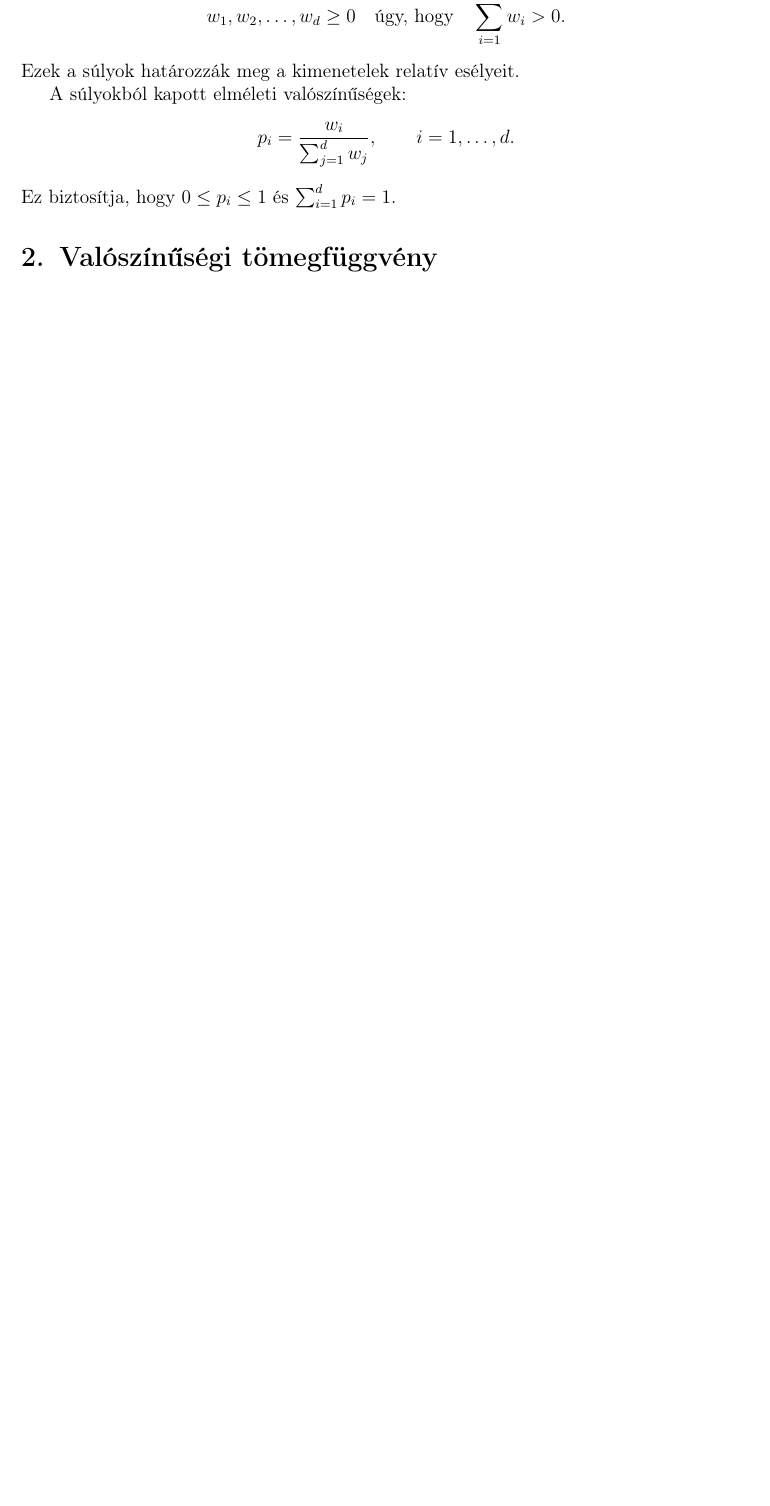
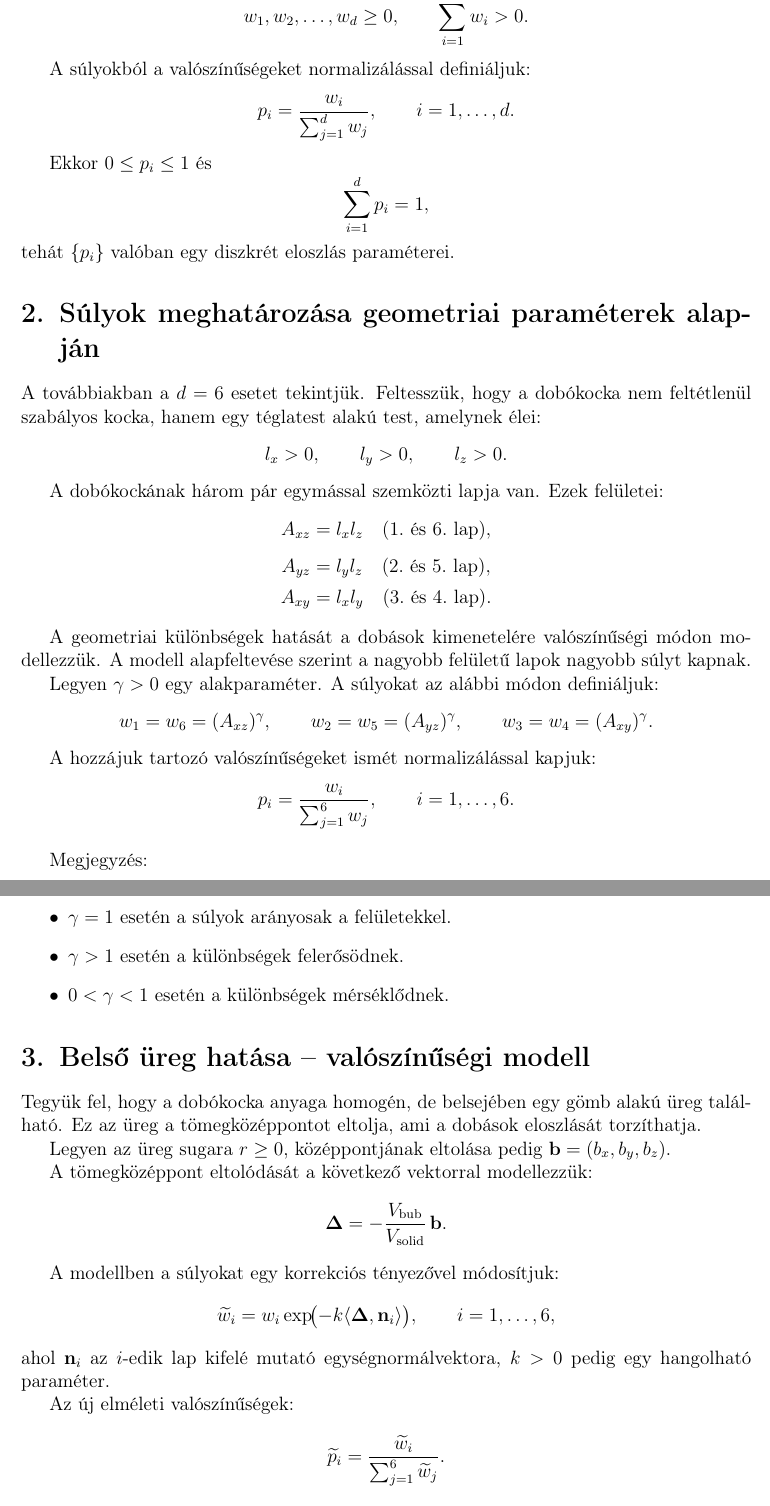
Before and after one commit to JustTunya/weighted-dice, a LaTeX thesis (docs/thesis.tex): part of page 1 of 2 before the commit and two parts of pages 1 and 2 of 4 after it, the two joined at a grey line, cut so that both start at the same text, the shorter picture padded with empty space. Compiled offline with pdfLaTeX.

Commit message:
enhance thesis documentation with detailed probability model and empirical analysis

```diff
--- a/docs/thesis.tex
+++ b/docs/thesis.tex
@@ -23,15 +28,10 @@ Minden oldalhoz rendelünk egy nemnegatív súlyt:
 \[
-w_1, w_2, \dots, w_d \ge 0
-\quad\text{úgy, hogy}\quad
+w_1,w_2,\dots,w_d \ge 0,
+\qquad
 \sum_{i=1}^{d} w_i > 0.
 \]
-Ezek a súlyok határozzák meg a kimenetelek relatív esélyeit.
 
-A súlyokból kapott elméleti valószínűségek:
+A súlyokból a valószínűségeket normalizálással definiáljuk:
 \[
-p_i = \frac{w_i}{\sum_{j=1}^d w_j},
-\qquad i = 1,\dots,d.
-\]
-Ez biztosítja, hogy $0 \le p_i \le 1$ és $\sum_{i=1}^{d} p_i = 1$.
-
-\section{Valószínűségi tömegfüggvény}
+p_i = \frac{w_i}{\sum_{j=1}^{d} w_j},
+\qquad i=1,\dots,d.
@@ -43,13 +38,15 @@ f_X(x_i) = P(X = x_i) = p_i,
 \]
 
-Ez a projektben az elméleti (theoretical) PMF-et jelenti, míg a szimuláció során kapott
-relatív gyakoriságok az empirikus PMF-et adják:
+Ekkor $0 \le p_i \le 1$ és
 \[
-\hat{p}_i = \frac{n_i}{n}, \qquad i = 1,\dots,d,
+\sum_{i=1}^{d} p_i = 1,
 \]
-ahol $n$ a kísérletek száma, $n_i$ pedig annak a kísérletekben előforduló számossága, hogy $X = x_i$.
+tehát $\{p_i\}$ valóban egy diszkrét eloszlás paraméterei.
 
-\section{Eloszlásfüggvény}
+\section{Súlyok meghatározása geometriai paraméterek alapján}
 
-A diszkrét eloszlásfüggvény definíciója:
+A továbbiakban a $d=6$ esetet tekintjük.
+Feltesszük, hogy a dobókocka nem feltétlenül szabályos kocka, hanem egy
+téglatest alakú test, amelynek élei:
 \[
+l_x>0, \qquad l_y>0, \qquad l_z>0.
@@ -59,7 +53,7 @@ F_X(k) = P(X \le k)
 \]
 
-Az empirikus eloszlásfüggvény (empirical CDF) definíciója:
+A dobókockának három pár egymással szemközti lapja van.
+Ezek felületei:
 \[
-\widehat{F}_n(k)
-= \frac{1}{n} \sum_{j=1}^{n} \mathbf{1}_{\{X_j \le k\}},
+A_{xz} = l_x l_z \quad (1.\text{ és }6.\text{ lap}),
 \]
@@ -67 +60,2 @@ ahol $\mathbf{1}_{A}$ az $A$ esemény indikátorfüggvénye, azaz
 \[
+A_{yz} = l_y l_z \quad (2.\text{ és }5.\text{ lap}),
@@ -73 +62,64 @@ ahol $\mathbf{1}_{A}$ az $A$ esemény indikátorfüggvénye, azaz
 \]
+\[
+A_{xy} = l_x l_y \quad (3.\text{ és }4.\text{ lap}).
+\]
+
+\medskip
+A geometriai különbségek hatását a dobások kimenetelére
+valószínűségi módon modellezzük.
+A modell alapfeltevése szerint a nagyobb felületű lapok
+nagyobb súlyt kapnak.
+
+Legyen $\gamma>0$ egy alakparaméter.
+A súlyokat az alábbi módon definiáljuk:
+\[
+w_1 = w_6 = (A_{xz})^{\gamma}, \qquad
+w_2 = w_5 = (A_{yz})^{\gamma}, \qquad
+w_3 = w_4 = (A_{xy})^{\gamma}.
+\]
+
+A hozzájuk tartozó valószínűségeket ismét normalizálással kapjuk:
+\[
+p_i = \frac{w_i}{\sum_{j=1}^{6} w_j}, \qquad i=1,\dots,6.
+\]
+
+\medskip
+Megjegyzés:
+\begin{itemize}
+  \item $\gamma=1$ esetén a súlyok arányosak a felületekkel.
+  \item $\gamma>1$ esetén a különbségek felerősödnek.
+  \item $0<\gamma<1$ esetén a különbségek mérséklődnek.
+\end{itemize}
+
+\section{Belső üreg hatása – valószínűségi modell}
+
+Tegyük fel, hogy a dobókocka anyaga homogén, de belsejében egy gömb alakú
+üreg található.
+Ez az üreg a tömegközéppontot eltolja, ami a dobások eloszlását
+torzíthatja.
+
+Legyen az üreg sugara $r \ge 0$, középpontjának eltolása pedig
+$\mathbf b = (b_x,b_y,b_z)$.
+
+A tömegközéppont eltolódását a következő vektorral modellezzük:
+\[
+\mathbf\Delta
+=
+-\frac{V_{\mathrm{bub}}}{V_{\mathrm{solid}}}\,\mathbf b.
+\]
+
+A modellben a súlyokat egy korrekciós tényezővel módosítjuk:
+\[
+\widetilde w_i
+=
+w_i \exp\!\bigl(-k \langle \mathbf\Delta, \mathbf n_i\rangle\bigr),
+\qquad i=1,\dots,6,
+\]
+ahol $\mathbf n_i$ az $i$-edik lap kifelé mutató egységnormálvektora,
+$k>0$ pedig egy hangolható paraméter.
+
+Az új elméleti valószínűségek:
+\[
+\widetilde p_i
+=
+\frac{\widetilde w_i}{\sum_{j=1}^{6} \widetilde w_j}.
@@ -74,3 +189,4 @@ ahol $\mathbf{1}_{A}$ az $A$ esemény indikátorfüggvénye, azaz
+Ez biztosítja, hogy $P(X=x_i)=p_i$ teljesüljön.
 
 \section{Várható érték és második momentum}
 
```
Also changed, not shown: docs/thesis.tex (148 more changed lines).
